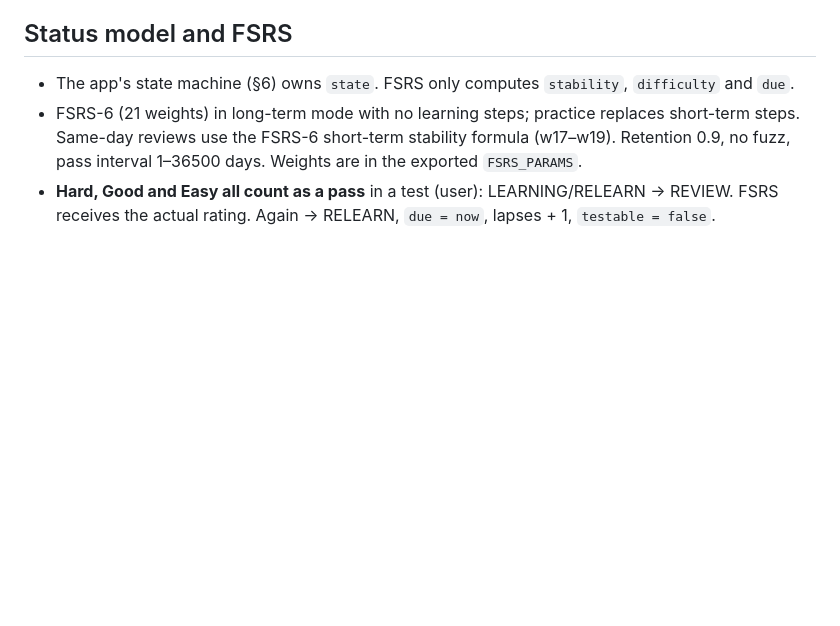
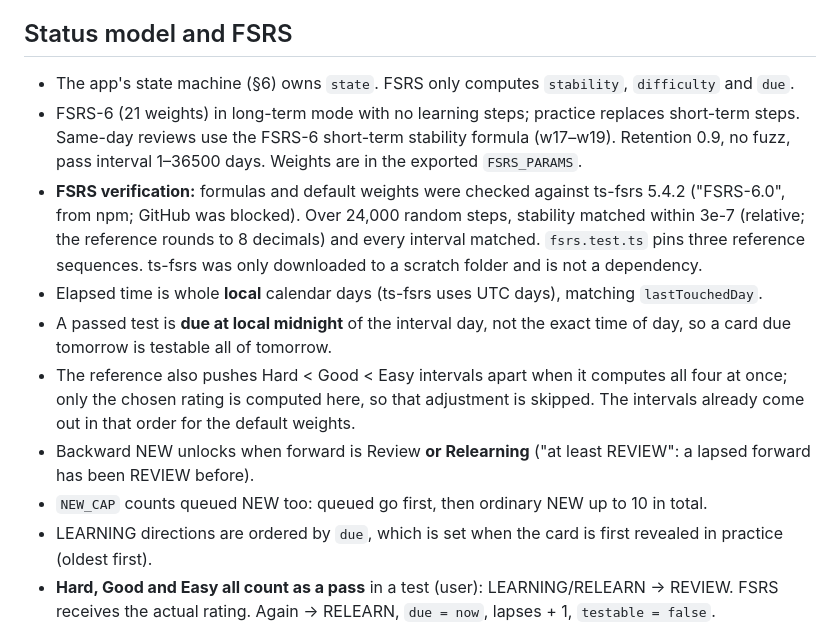
Before and after one commit to scriptfoundry/thai1000, a Markdown page: docs/decisions.md, the part around the change. Rendered like a GitHub page; blank space fills up the shorter version.

Commit message:
Record FSRS and scheduler decisions
Co-Authored-By: Claude Opus 5.5 <noreply@anthropic.com>

```diff
--- a/docs/decisions.md
+++ b/docs/decisions.md
@@ -36,6 +36,13 @@ Decisions made where `SPEC.md` is silent, ambiguous, or contradicts the repo. `(
 
 - The app's state machine (§6) owns `state`. FSRS only computes `stability`, `difficulty` and `due`.
 - FSRS-6 (21 weights) in long-term mode with no learning steps; practice replaces short-term steps. Same-day reviews use the FSRS-6 short-term stability formula (w17–w19). Retention 0.9, no fuzz, pass interval 1–36500 days. Weights are in the exported `FSRS_PARAMS`.
+- **FSRS verification:** formulas and default weights were checked against ts-fsrs 5.4.2 ("FSRS-6.0", from npm; GitHub was blocked). Over 24,000 random steps, stability matched within 3e-7 (relative; the reference rounds to 8 decimals) and every interval matched. `fsrs.test.ts` pins three reference sequences. ts-fsrs was only downloaded to a scratch folder and is not a dependency.
+- Elapsed time is whole **local** calendar days (ts-fsrs uses UTC days), matching `lastTouchedDay`.
+- A passed test is **due at local midnight** of the interval day, not the exact time of day, so a card due tomorrow is testable all of tomorrow.
+- The reference also pushes Hard < Good < Easy intervals apart when it computes all four at once; only the chosen rating is computed here, so that adjustment is skipped. The intervals already come out in that order for the default weights.
+- Backward NEW unlocks when forward is Review **or Relearning** ("at least REVIEW": a lapsed forward has been REVIEW before).
+- `NEW_CAP` counts queued NEW too: queued go first, then ordinary NEW up to 10 in total.
+- LEARNING directions are ordered by `due`, which is set when the card is first revealed in practice (oldest first).
 - **Hard, Good and Easy all count as a pass** in a test (user): LEARNING/RELEARN → REVIEW. FSRS receives the actual rating. Again → RELEARN, `due = now`, lapses + 1, `testable = false`.
 - **Test eligibility** (user): LEARNING or RELEARN with `testable`, or REVIEW with `due <= now`. Hidden and direction-gap-blocked cards are excluded.
 - Practice reveal (back shown): NEW → LEARNING. Each reveal increments `practiceExposures` and sets `lastTouchedDay`. `queued` clears on the first reveal. RELEARN stays RELEARN during practice. On the deck's first wrap, every card in it becomes `testable`. REVIEW cards never enter practice decks.
```
